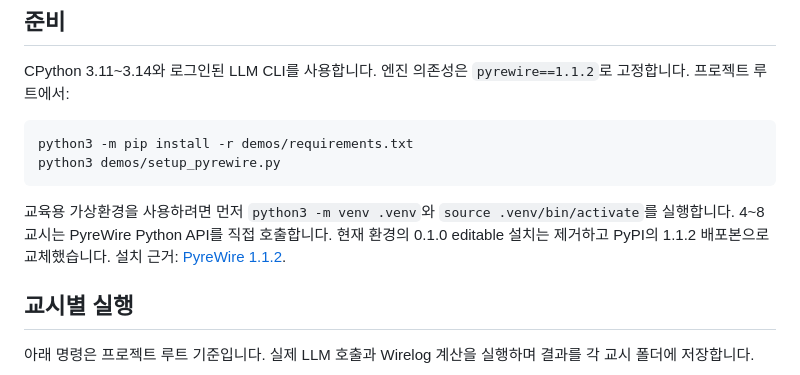
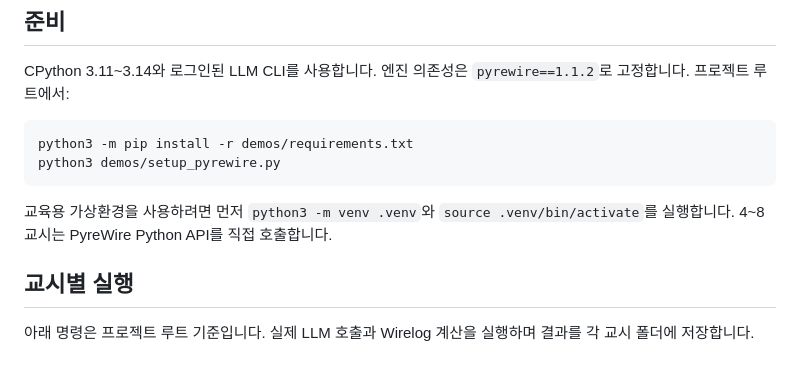
Before and after one commit to justinjoy/llmwiki-demos, a Markdown page: README.md, the part around the change. Drawn GitHub-style.

Commit message:
docs: remove local environment migration history

````diff
--- a/README.md
+++ b/README.md
@@ -13,7 +13,7 @@ python3 -m pip install -r demos/requirements.txt
 python3 demos/setup_pyrewire.py
 ```
 
-교육용 가상환경을 사용하려면 먼저 `python3 -m venv .venv`와 `source .venv/bin/activate`를 실행합니다. 4~8교시는 PyreWire Python API를 직접 호출합니다. 현재 환경의 0.1.0 editable 설치는 제거하고 PyPI의 1.1.2 배포본으로 교체했습니다. 설치 근거: [PyreWire 1.1.2](https://pypi.org/project/pyrewire/1.1.2/).
+교육용 가상환경을 사용하려면 먼저 `python3 -m venv .venv`와 `source .venv/bin/activate`를 실행합니다. 4~8교시는 PyreWire Python API를 직접 호출합니다.
 
 ## 교시별 실행
 
````
